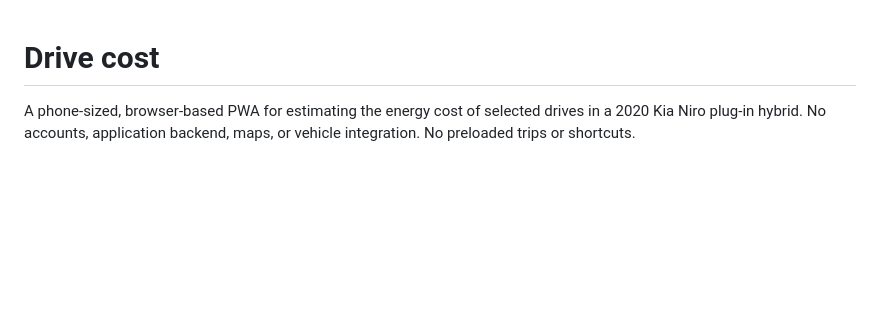
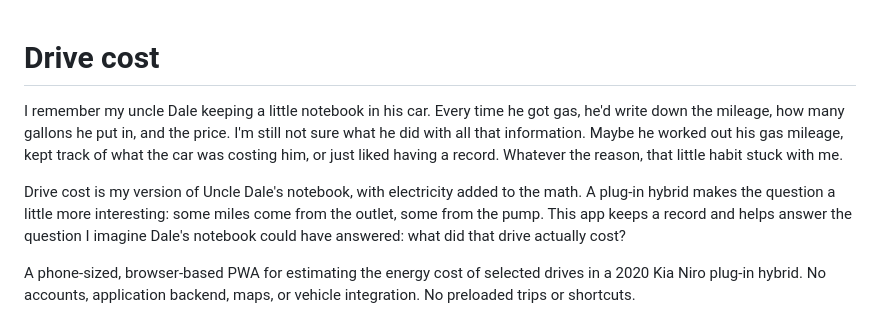
Before and after one commit to bbux-dev/drive-cost, a Markdown page: README.md, the part around the change. GitHub-like rendering; blank space fills up the shorter version.

Commit message:
Anectdote

```diff
--- a/README.md
+++ b/README.md
@@ -1,4 +1,8 @@
 # Drive cost
+
+I remember my uncle Dale keeping a little notebook in his car. Every time he got gas, he'd write down the mileage, how many gallons he put in, and the price. I'm still not sure what he did with all that information. Maybe he worked out his gas mileage, kept track of what the car was costing him, or just liked having a record. Whatever the reason, that little habit stuck with me.
+
+Drive cost is my version of Uncle Dale's notebook, with electricity added to the math. A plug-in hybrid makes the question a little more interesting: some miles come from the outlet, some from the pump. This app keeps a record and helps answer the question I imagine Dale's notebook could have answered: what did that drive actually cost?
 
 A phone-sized, browser-based PWA for estimating the energy cost of selected drives in a 2020 Kia Niro plug-in hybrid. No accounts, application backend, maps, or vehicle integration. No preloaded trips or shortcuts.
 
```
